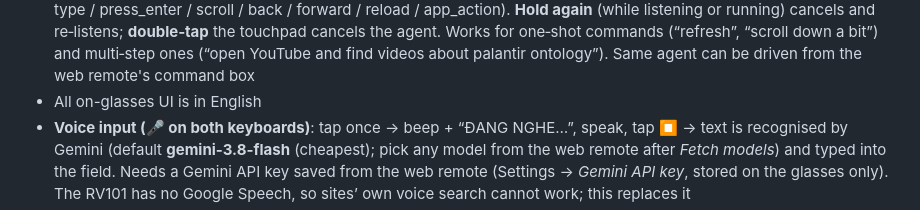
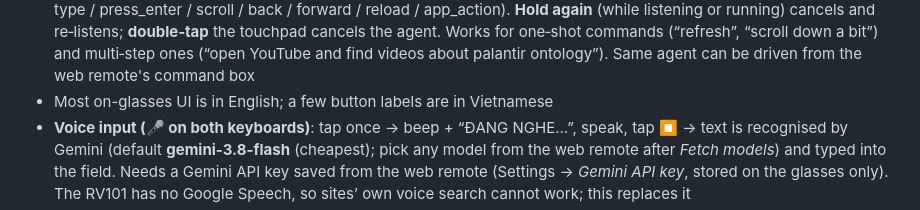
Before and after one commit to xnohat/rokid-glass-browser, a Markdown page: README.md, the part around one of its changes. Rendered like a GitHub page.

Commit message:
docs: improve README

```diff
--- a/README.md
+++ b/README.md
@@ -30,7 +32,7 @@ The glasses run the browser **and** host a tiny web page. Open that page on your
 **On the glasses**
 - **Floating agent console** (bottom-right, shows while the agent runs): what you said (🗣), the model's thinking (💭), each tool/command it runs (⚙︎) and the final result (✓), auto-scrolling to the newest line
 - **AI agent (hold the temple button)**: hold → beep + the console shows **LISTENING**, say what you want, press the button once → the command is transcribed and an agent carries it out with browser + app tools (navigate / read_page / click / type / press_enter / scroll / back / forward / reload / app_action). **Hold again** (while listening or running) cancels and re‑listens; **double‑tap** the touchpad cancels the agent. Works for one‑shot commands (“refresh”, “scroll down a bit”) and multi‑step ones (“open YouTube and find videos about palantir ontology”). Same agent can be driven from the web remote's command box
-- All on-glasses UI is in English
+- Most on-glasses UI is in English; a few button labels are in Vietnamese
 - **Voice input (🎤 on both keyboards)**: tap once → beep + “ĐANG NGHE…”, speak, tap ⏹ → text is recognised by Gemini (default **gemini-3.8-flash** (cheapest); pick any model from the web remote after *Fetch models*) and typed into the field. Needs a Gemini API key saved from the web remote (Settings → *Gemini API key*, stored on the glasses only). The RV101 has no Google Speech, so sites’ own voice search cannot work; this replaces it
 - **Microphone for web pages** (YouTube / Google voice search works; permission asked once on first launch)
 - Page content is laid out **below** the address bar (no more fixed headers hidden under it — e.g. the YouTube search button)
```
Also changed, not shown: other parts of README.md (+2 -0 lines).
